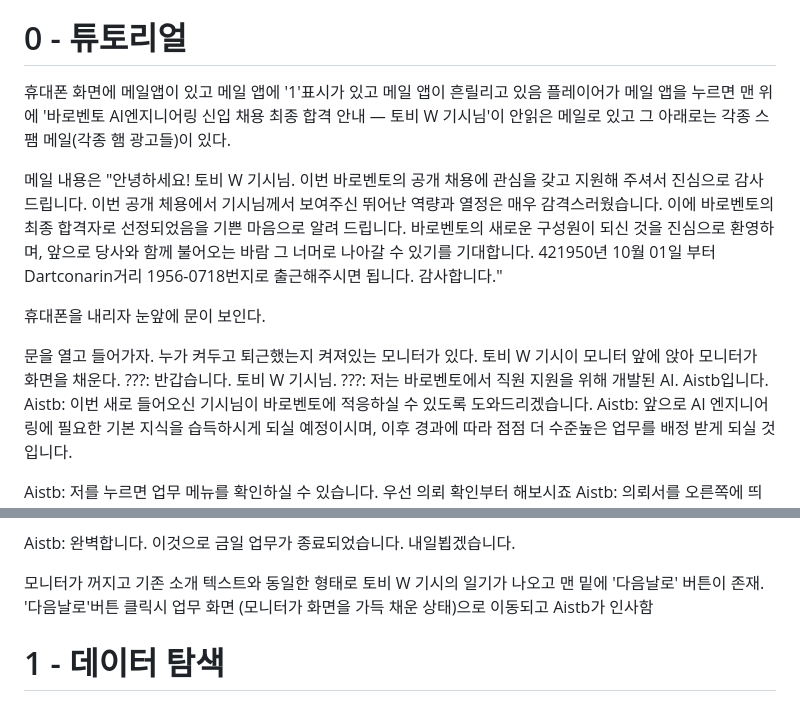
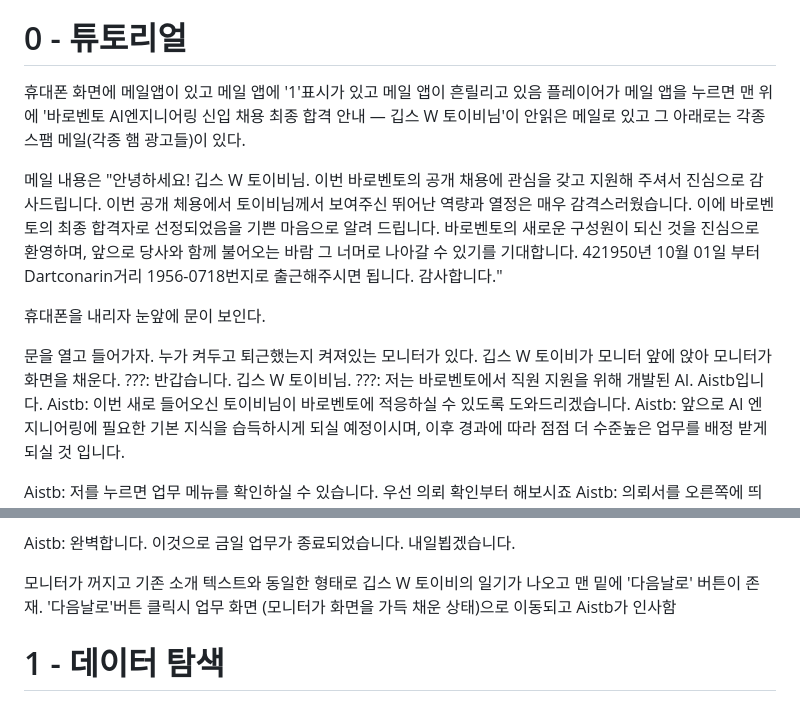
Before and after one commit to karzit/temp, a Markdown page: game/game-sotry.md, 2 parts joined by grey strips. Rendered like a GitHub page.

Commit message:
기획 문서의 주인공 이름도 깁스 W 토이비로 맞춤
Co-Authored-By: Claude Opus 5 <noreply@anthropic.com>

```diff
--- a/game/game-sotry.md
+++ b/game/game-sotry.md
@@ -16,12 +16,12 @@ AI는 고객센터에서 사람들을 화나게 만드는 일 외에서 많은
 
 # 0 - 튜토리얼
 휴대폰 화면에 메일앱이 있고 메일 앱에 '1'표시가 있고 메일 앱이 흔릴리고 있음
-플레이어가 메일 앱을 누르면 맨 위에 '바로벤토 AI엔지니어링 신입 채용 최종 합격 안내 — 토비 W 기시님'이 안읽은 메일로 있고
+플레이어가 메일 앱을 누르면 맨 위에 '바로벤토 AI엔지니어링 신입 채용 최종 합격 안내 — 깁스 W 토이비님'이 안읽은 메일로 있고
 그 아래로는 각종 스팸 메일(각종 햄 광고들)이 있다.
 
 메일 내용은
-"안녕하세요! 토비 W 기시님. 이번 바로벤토의 공개 채용에 관심을 갖고 지원해 주셔서 진심으로 감사드립니다.
-이번 공개 체용에서 기시님께서 보여주신 뛰어난 역량과 열정은 매우 감격스러웠습니다.
+"안녕하세요! 깁스 W 토이비님. 이번 바로벤토의 공개 채용에 관심을 갖고 지원해 주셔서 진심으로 감사드립니다.
+이번 공개 체용에서 토이비님께서 보여주신 뛰어난 역량과 열정은 매우 감격스러웠습니다.
 이에 바로벤토의 최종 합격자로 선정되었음을 기쁜 마음으로 알려 드립니다.
 바로벤토의 새로운 구성원이 되신 것을 진심으로 환영하며, 앞으로 당사와 함께 불어오는 바람 그 너머로 나아갈 수 있기를 기대합니다.
 421950년 10월 01일 부터 Dartconarin거리 1956-0718번지로 출근해주시면 됩니다.
@@ -30,10 +30,10 @@ AI는 고객센터에서 사람들을 화나게 만드는 일 외에서 많은
 휴대폰을 내리자 눈앞에 문이 보인다.
 
 문을 열고 들어가자. 누가 켜두고 퇴근했는지 켜져있는 모니터가 있다.
-토비 W 기시이 모니터 앞에 앉아 모니터가 화면을 채운다.
-???: 반갑습니다. 토비 W 기시님.
+깁스 W 토이비가 모니터 앞에 앉아 모니터가 화면을 채운다.
+???: 반갑습니다. 깁스 W 토이비님.
 ???: 저는 바로벤토에서 직원 지원을 위해 개발된 AI. Aistb입니다.
-Aistb: 이번 새로 들어오신 기시님이 바로벤토에 적응하실 수 있도록 도와드리겠습니다.
+Aistb: 이번 새로 들어오신 토이비님이 바로벤토에 적응하실 수 있도록 도와드리겠습니다.
 Aistb: 앞으로 AI 엔지니어링에 필요한 기본 지식을 습득하시게 되실 예정이시며, 이후 경과에 따라 점점 더 수준높은 업무를 배정 받게 되실 것 입니다.
 
 Aistb: 저를 누르면 업무 메뉴를 확인하실 수 있습니다. 우선 의뢰 확인부터 해보시죠
@@ -60,7 +60,7 @@ Aistb: 접수했습니다.
 
 Aistb: 완벽합니다. 이것으로 금일 업무가 종료되었습니다. 내일뵙겠습니다.
 
-모니터가 꺼지고 기존 소개 텍스트와 동일한 형태로 토비 W 기시의 일기가 나오고 맨 밑에 '다음날로' 버튼이 존재.
+모니터가 꺼지고 기존 소개 텍스트와 동일한 형태로 깁스 W 토이비의 일기가 나오고 맨 밑에 '다음날로' 버튼이 존재.
 '다음날로'버튼 클릭시 업무 화면 (모니터가 화면을 가득 채운 상태)으로 이동되고 Aistb가 인사함
 
 # 1 - 데이터 탐색
```
